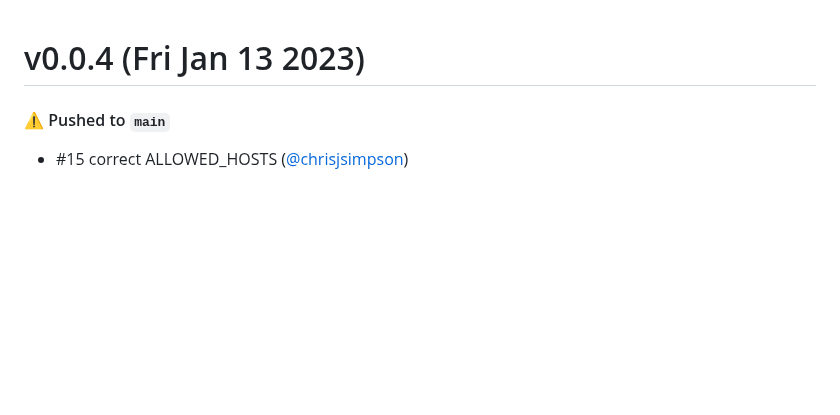
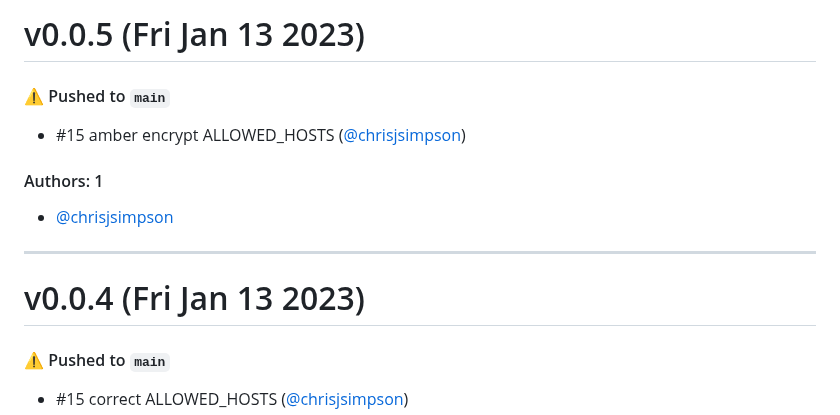
Before and after one commit to KarmaComputing/container-hosting, a Markdown page: CHANGELOG.md, the part around the change. Rendered like a GitHub page; blank space fills up the shorter version.

Commit message:
Update CHANGELOG.md [skip ci]

```diff
--- a/CHANGELOG.md
+++ b/CHANGELOG.md
@@ -1,3 +1,15 @@
+# v0.0.5 (Fri Jan 13 2023)
+
+#### ⚠️ Pushed to `main`
+
+- #15 amber encrypt ALLOWED_HOSTS ([@chrisjsimpson](https://github.com/chrisjsimpson))
+
+#### Authors: 1
+
+- [@chrisjsimpson](https://github.com/chrisjsimpson)
+
+---
+
 # v0.0.4 (Fri Jan 13 2023)
 
 #### ⚠️ Pushed to `main`
```
